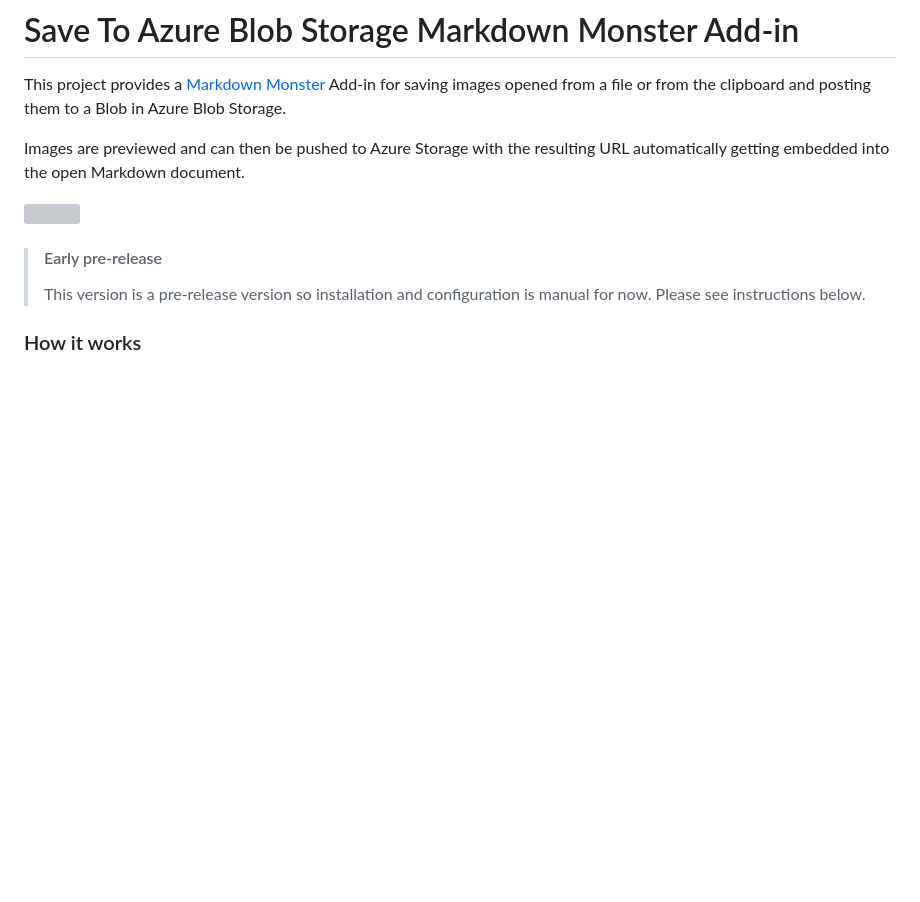
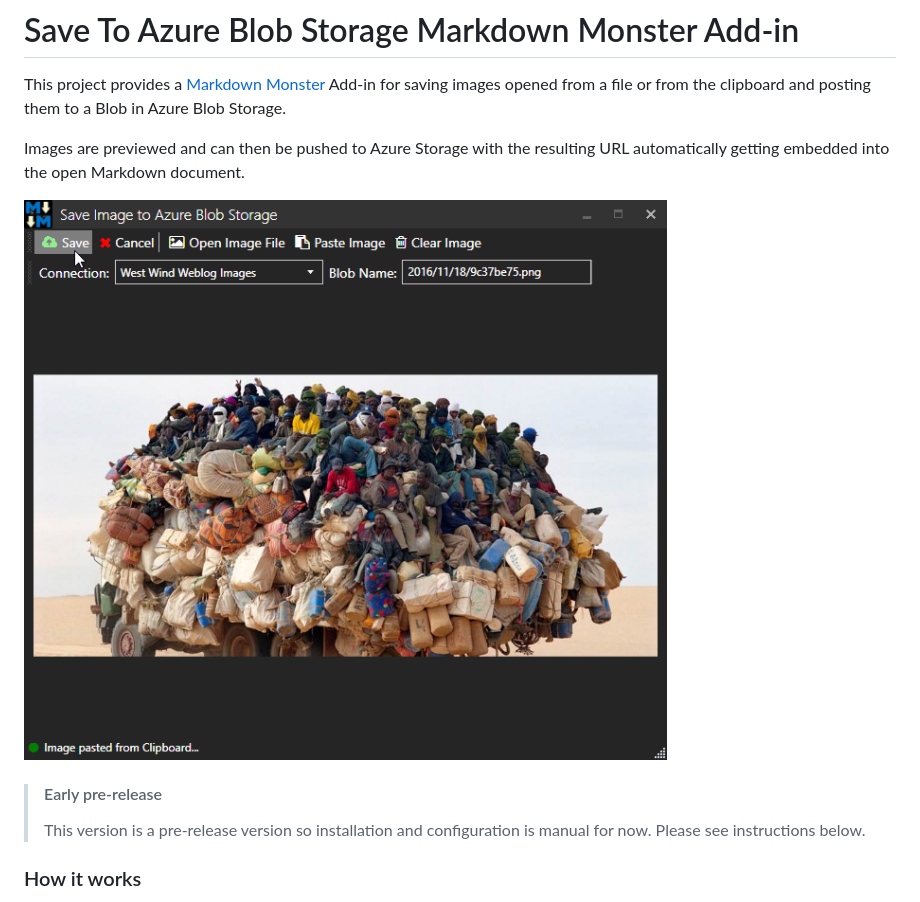
Before and after one commit to RickStrahl/SaveToAzureBlob-MarkdownMonster-Addin, a Markdown page: Readme.md, the part around one of its changes. Drawn GitHub-style; pictures changed too: SaveImageToAzureBlobAddin.png (added); blank space fills up the shorter version; grey boxes are pictures that could not be loaded.

```diff
--- a/Readme.md
+++ b/Readme.md
@@ -4,12 +4,11 @@ This project provides a [Markdown Monster](https://markdownmonster.west-wind.com
 
 Images are previewed and can then be pushed to Azure Storage with the resulting URL automatically getting embedded into the open Markdown document.
 
-
-
-![](SaveToAzureMarkdownMonsterAddin.gif)
+![](SaveImageToAzureBlobAddin.png)
 
 > #### Early pre-release
 > This version is a pre-release version so installation and configuration is manual for now. Please see instructions below.
 
+
 ### How it works
 The add-in allows you to select images off the file system or from the clipboard, which can then be posted to an Azure Blob container. The add-in  uploads the file to blob storage and then captures the new blob's URL which is then embedded into the document.
```
Also changed, not shown: other parts of Readme.md (+4 -0 lines).
